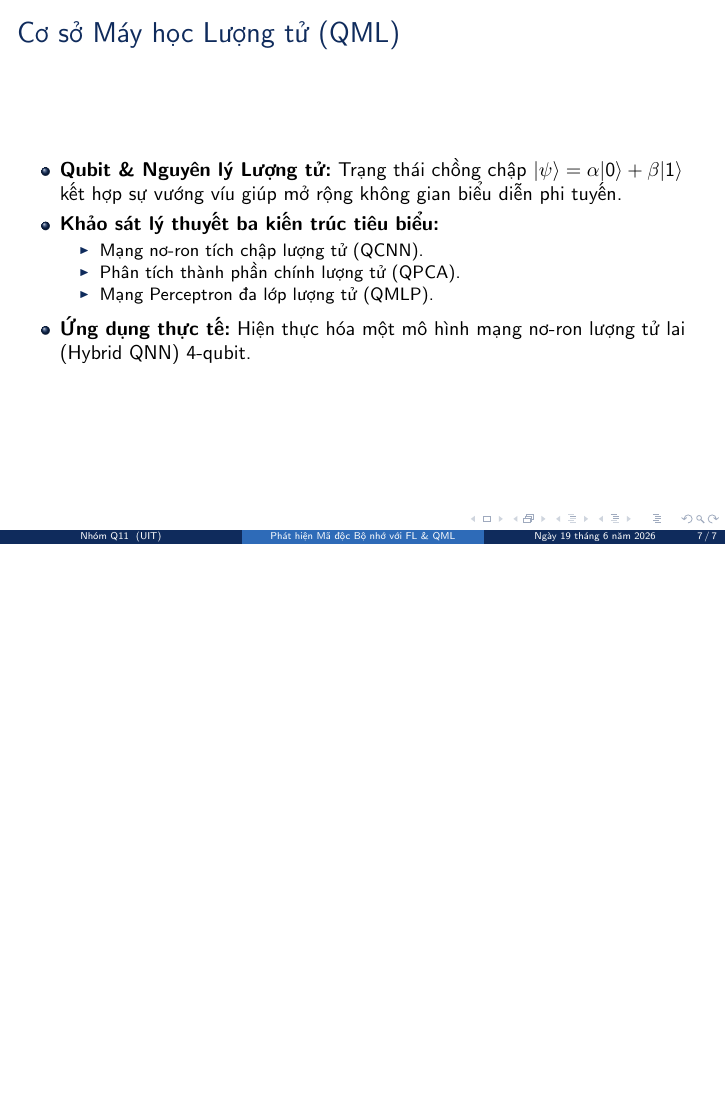
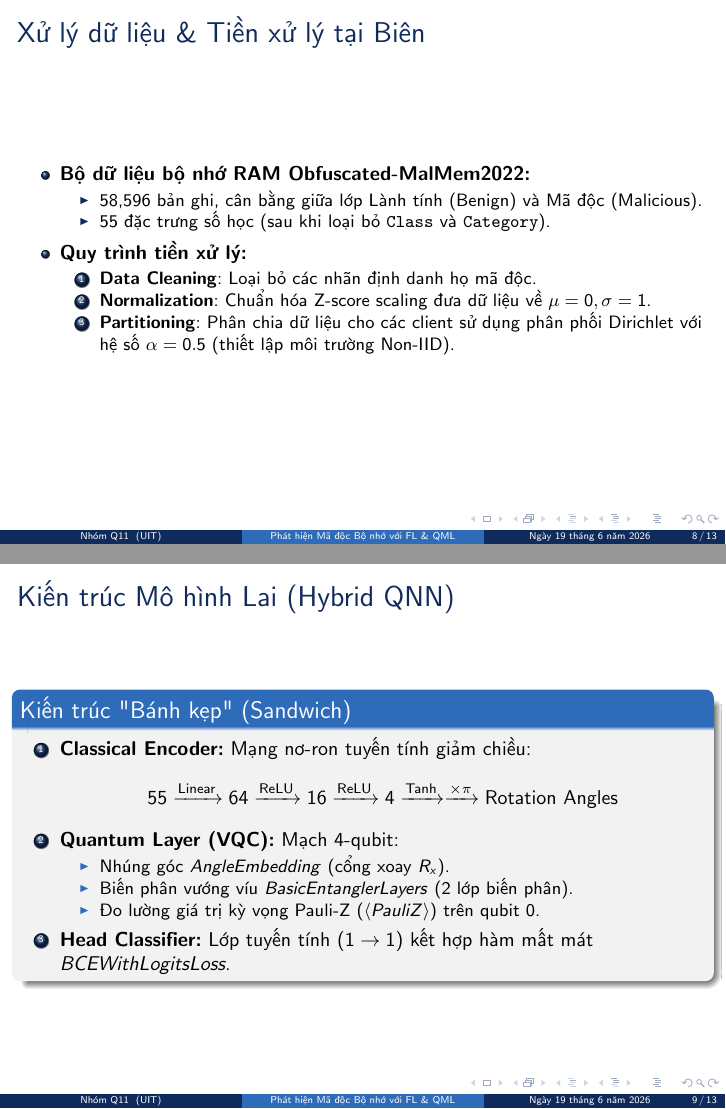
Before and after one commit to Narcolepsyy/flower_malanalyst, LaTeX slides (IE105_Q11/slides.tex): page 7 of 7 before the commit and pages 8 and 9 of 13 after it, the two joined at a grey line, the shorter picture padded with empty space. Compiled offline with pdfLaTeX.

Commit message:
feat: implement slides for methodology, security, and dashboard

```diff
--- a/IE105_Q11/slides.tex
+++ b/IE105_Q11/slides.tex
@@ -96,3 +96,36 @@
     \end{itemize}
 \end{frame}
 
+\section{Phương pháp Thực hiện}
+
+\begin{frame}{Xử lý dữ liệu \& Tiền xử lý tại Biên}
+    \begin{itemize}
+        \item \textbf{Bộ dữ liệu bộ nhớ RAM Obfuscated-MalMem2022:}
+        \begin{itemize}
+            \item 58,596 bản ghi, cân bằng giữa lớp Lành tính (Benign) và Mã độc (Malicious).
+            \item 55 đặc trưng số học (sau khi loại bỏ \texttt{Class} và \texttt{Category}).
+        \end{itemize}
+        \item \textbf{Quy trình tiền xử lý:}
+        \begin{enumerate}
+            \item \textbf{Data Cleaning}: Loại bỏ các nhãn định danh họ mã độc.
+            \item \textbf{Normalization}: Chuẩn hóa Z-score scaling đưa dữ liệu về $\mu=0, \sigma=1$.
+            \item \textbf{Partitioning}: Phân chia dữ liệu cho các client sử dụng phân phối Dirichlet với hệ số $\alpha = 0.5$ (thiết lập môi trường Non-IID).
+        \end{enumerate}
+    \end{itemize}
+\end{frame}
+
+\begin{frame}{Kiến trúc Mô hình Lai (Hybrid QNN)}
+    \begin{block}{Kiến trúc "Bánh kẹp" (Sandwich)}
+        \begin{enumerate}
+            \item \textbf{Classical Encoder:} Mạng nơ-ron tuyến tính giảm chiều:
+            $$55 \xrightarrow{\text{Linear}} 64 \xrightarrow{\text{ReLU}} 16 \xrightarrow{\text{ReLU}} 4 \xrightarrow{\text{Tanh}} \xrightarrow{\times \pi} \text{Rotation Angles}$$
+            \item \textbf{Quantum Layer (VQC):} Mạch 4-qubit:
+            \begin{itemize}
+                \item Nhúng góc \textit{AngleEmbedding} (cổng xoay $R_x$).
+                \item Biến phân vướng víu \textit{BasicEntanglerLayers} ($2$ lớp biến phân).
+                \item Đo lường giá trị kỳ vọng Pauli-Z ($\langle PauliZ \rangle$) trên qubit 0.
+            \end{itemize}
+            \item \textbf{Head Classifier:} Lớp tuyến tính ($1 \rightarrow 1$) kết hợp hàm mất mát \textit{BCEWithLogitsLoss}.
+        \end{enumerate}
+    \end{block}
+\end{frame}
```
Also changed, not shown: IE105_Q11/slides.tex (50 more changed lines).
